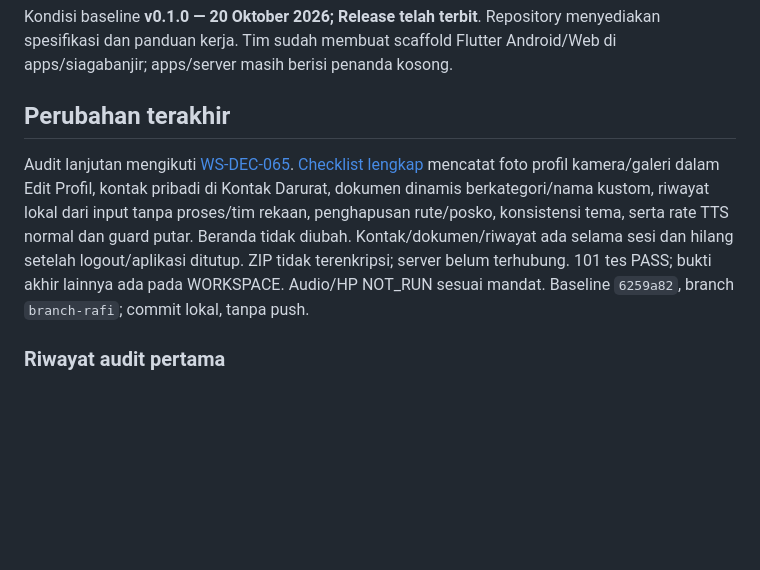
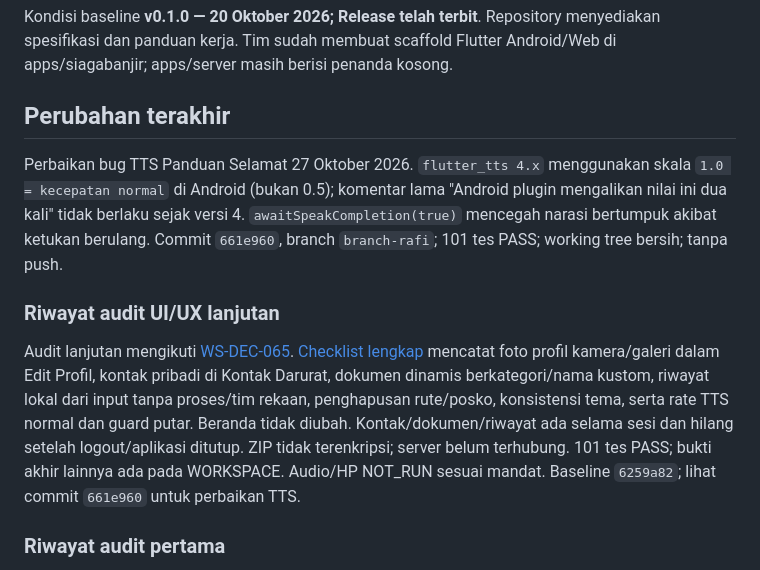
Before and after one commit to muhammadrafifatihulihsan/siagabanjir, a Markdown page: docs/SESSION-HANDOFF.md, the part around the change. Drawn GitHub-style; blank space fills up the shorter version.

Commit message:
docs: catat perbaikan TTS rate di handoff dan changelog

```diff
--- a/docs/SESSION-HANDOFF.md
+++ b/docs/SESSION-HANDOFF.md
@@ -8,6 +8,14 @@ Flutter Android/Web di apps/siagabanjir; apps/server masih berisi penanda kosong
 
 ## Perubahan terakhir
 
+Perbaikan bug TTS Panduan Selamat 27 Oktober 2026. `flutter_tts 4.x` menggunakan
+skala `1.0 = kecepatan normal` di Android (bukan 0.5); komentar lama "Android
+plugin mengalikan nilai ini dua kali" tidak berlaku sejak versi 4. `awaitSpeakCompletion(true)`
+mencegah narasi bertumpuk akibat ketukan berulang. Commit `661e960`, branch `branch-rafi`;
+101 tes PASS; working tree bersih; tanpa push.
+
+### Riwayat audit UI/UX lanjutan
+
 Audit lanjutan mengikuti [WS-DEC-065](DECISIONS.md#flutter-uiux-lanjutan-065).
 [Checklist lengkap](WORKSPACE.md#flutter-uiux-lanjutan) mencatat foto profil
 kamera/galeri dalam Edit Profil, kontak pribadi di Kontak Darurat, dokumen
@@ -16,7 +24,7 @@ penghapusan rute/posko, konsistensi tema, serta rate TTS normal dan guard putar.
 Beranda tidak diubah. Kontak/dokumen/riwayat ada selama sesi dan hilang setelah
 logout/aplikasi ditutup. ZIP tidak terenkripsi; server belum terhubung.
 101 tes PASS; bukti akhir lainnya ada pada WORKSPACE. Audio/HP NOT_RUN sesuai
-mandat. Baseline `6259a82`, branch `branch-rafi`; commit lokal, tanpa push.
+mandat. Baseline `6259a82`; lihat commit `661e960` untuk perbaikan TTS.
 
 ### Riwayat audit pertama
 
```
Also changed, not shown: CHANGELOG.md (+5 -0 lines).
